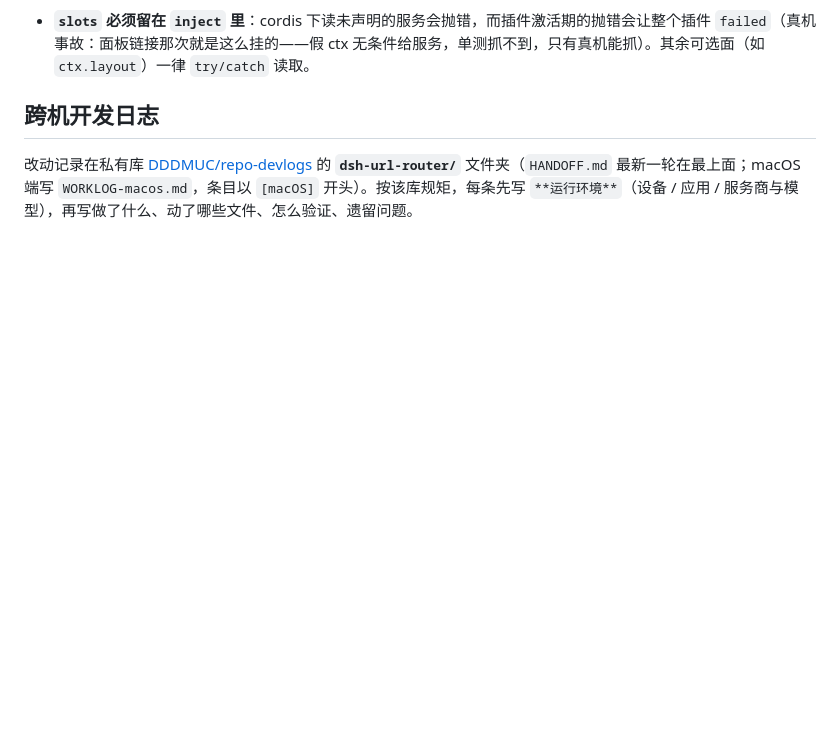
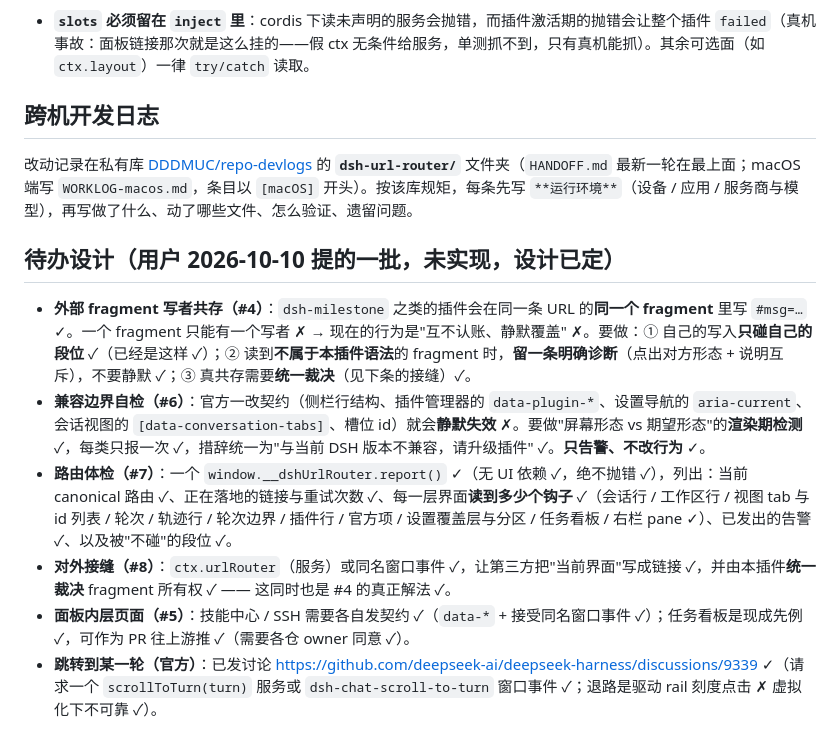
Before and after one commit to DDDMUC/dsh-url-router, a Markdown page: AGENTS.md, the part around the change. GitHub-like rendering; blank space fills up the shorter version.

Commit message:
docs: 右栏 pane 表述修正 + 待办设计（#4/#5/#6/#7/#8）
已向官方发讨论：https://github.com/deepseek-ai/deepseek-harness/discussions/9339

```diff
--- a/AGENTS.md
+++ b/AGENTS.md
@@ -53,3 +53,12 @@
 ## 跨机开发日志
 
 改动记录在私有库 [DDDMUC/repo-devlogs](https://github.com/DDDMUC/repo-devlogs) 的 **`dsh-url-router/`** 文件夹（`HANDOFF.md` 最新一轮在最上面；macOS 端写 `WORKLOG-macos.md`，条目以 `[macOS]` 开头）。按该库规矩，每条先写 `**运行环境**`（设备 / 应用 / 服务商与模型），再写做了什么、动了哪些文件、怎么验证、遗留问题。
+
+## 待办设计（用户 2026-10-10 提的一批，未实现，设计已定）
+
+- **外部 fragment 写者共存（#4）**：`dsh-milestone` 之类的插件会在同一条 URL 的**同一个 fragment** 里写 `#msg=…` ✓。一个 fragment 只能有一个写者 ✗ → 现在的行为是"互不认账、静默覆盖" ✗。要做：① 自己的写入**只碰自己的段位** ✓（已经是这样 ✓）；② 读到**不属于本插件语法**的 fragment 时，**留一条明确诊断**（点出对方形态 + 说明互斥），不要静默 ✓；③ 真共存需要**统一裁决**（见下条的接缝）✓。
+- **兼容边界自检（#6）**：官方一改契约（侧栏行结构、插件管理器的 `data-plugin-*`、设置导航的 `aria-current`、会话视图的 `[data-conversation-tabs]`、槽位 id）就会**静默失效** ✗。要做"屏幕形态 vs 期望形态"的**渲染期检测** ✓，每类只报一次 ✓，措辞统一为"与当前 DSH 版本不兼容，请升级插件" ✓。**只告警、不改行为** ✓。
+- **路由体检（#7）**：一个 `window.__dshUrlRouter.report()` ✓（无 UI 依赖 ✓，绝不抛错 ✓），列出：当前 canonical 路由 ✓、正在落地的链接与重试次数 ✓、每一层界面**读到多少个钩子** ✓（会话行 / 工作区行 / 视图 tab 与 id 列表 / 轮次 / 轨迹行 / 轮次边界 / 插件行 / 官方项 / 设置覆盖层与分区 / 任务看板 / 右栏 pane ✓）、已发出的告警 ✓、以及被"不碰"的段位 ✓。
+- **对外接缝（#8）**：`ctx.urlRouter`（服务）或同名窗口事件 ✓，让第三方把"当前界面"写成链接 ✓，并由本插件**统一裁决** fragment 所有权 ✓ —— 这同时也是 #4 的真正解法 ✓。
+- **面板内层页面（#5）**：技能中心 / SSH 需要各自发契约 ✓（`data-*` + 接受同名窗口事件 ✓）；任务看板是现成先例 ✓，可作为 PR 往上游推 ✓（需要各仓 owner 同意 ✓）。
+- **跳转到某一轮（官方）**：已发讨论 <https://github.com/deepseek-ai/deepseek-harness/discussions/9339> ✓（请求一个 `scrollToTurn(turn)` 服务或 `dsh-chat-scroll-to-turn` 窗口事件 ✓；退路是驱动 rail 刻度点击 ✗ 虚拟化下不可靠 ✓）。
```
